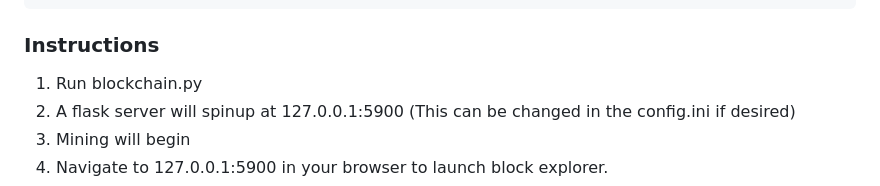
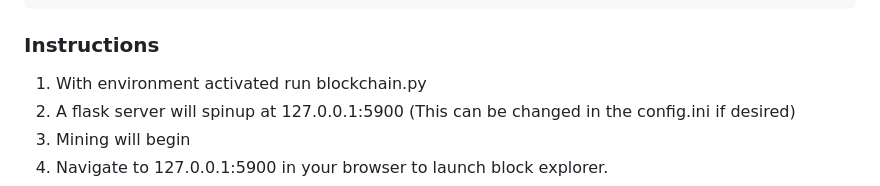
Before and after one commit to jonrebelo/Crypto_Blockchain, a Markdown page: README.md, the part around the change. Drawn GitHub-style.

````diff
--- a/README.md
+++ b/README.md
@@ -35,7 +35,7 @@ pip install flask-qrcode
 ```
 ### Instructions
 
-1. Run blockchain.py
+1. With environment activated run blockchain.py
 2. A flask server will spinup at 127.0.0.1:5900 (This can be changed in the config.ini if desired)
 3. Mining will begin
 4. Navigate to 127.0.0.1:5900 in your browser to launch block explorer.
````
